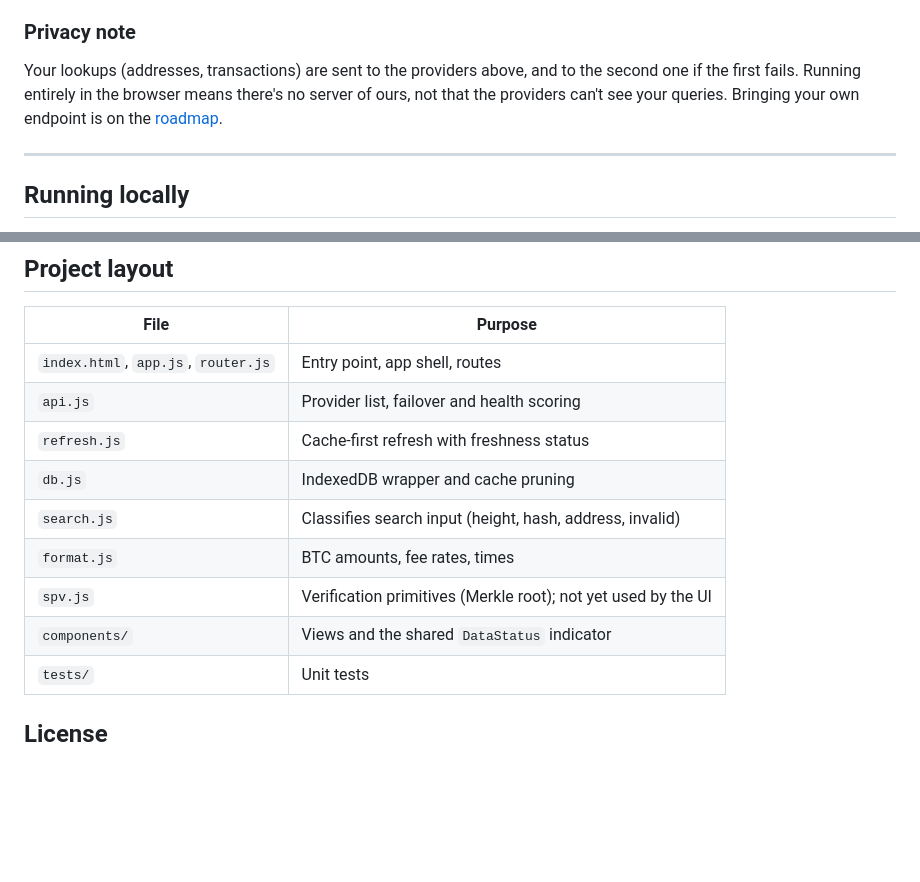
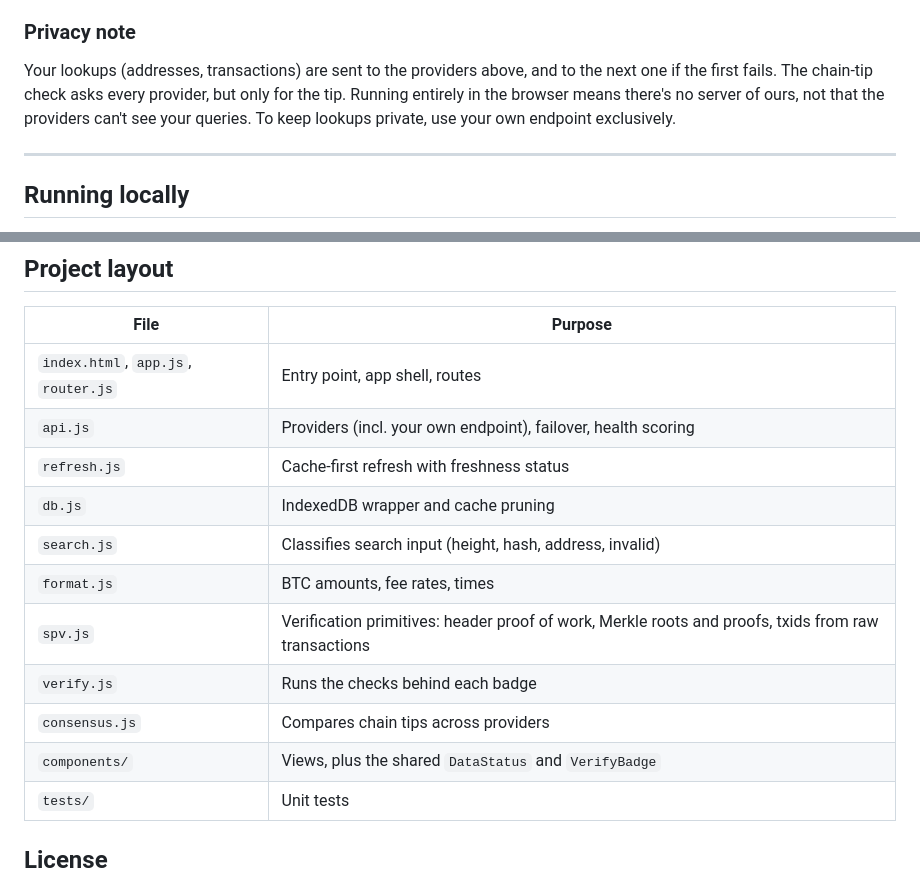
Before and after one commit to bowo-prasetyo/bitcoin-explorer, a Markdown page: README.md, 2 parts joined by grey strips. Drawn GitHub-style; blank space fills up the shorter version.

```diff
--- a/README.md
+++ b/README.md
@@ -68,9 +94,10 @@ is visible.
 ### Privacy note
 
 Your lookups (addresses, transactions) are sent to the providers above,
-and to the second one if the first fails. Running entirely in the browser
-means there's no server of ours, not that the providers can't see your
-queries. Bringing your own endpoint is on the [roadmap](VISION.md).
+and to the next one if the first fails. The chain-tip check asks every
+provider, but only for the tip. Running entirely in the browser means
+there's no server of ours, not that the providers can't see your queries.
+To keep lookups private, use your own endpoint exclusively.
 
 ---
 
@@ -101,13 +128,15 @@ request.
 | File | Purpose |
 |---|---|
 | `index.html`, `app.js`, `router.js` | Entry point, app shell, routes |
-| `api.js` | Provider list, failover and health scoring |
+| `api.js` | Providers (incl. your own endpoint), failover, health scoring |
 | `refresh.js` | Cache-first refresh with freshness status |
 | `db.js` | IndexedDB wrapper and cache pruning |
 | `search.js` | Classifies search input (height, hash, address, invalid) |
 | `format.js` | BTC amounts, fee rates, times |
-| `spv.js` | Verification primitives (Merkle root); not yet used by the UI |
-| `components/` | Views and the shared `DataStatus` indicator |
+| `spv.js` | Verification primitives: header proof of work, Merkle roots and proofs, txids from raw transactions |
+| `verify.js` | Runs the checks behind each badge |
+| `consensus.js` | Compares chain tips across providers |
+| `components/` | Views, plus the shared `DataStatus` and `VerifyBadge` |
 | `tests/` | Unit tests |
 
 ## License
```
Also changed, not shown: other parts of README.md (+31 -5 lines), VISION.md (+19 -5 lines).
